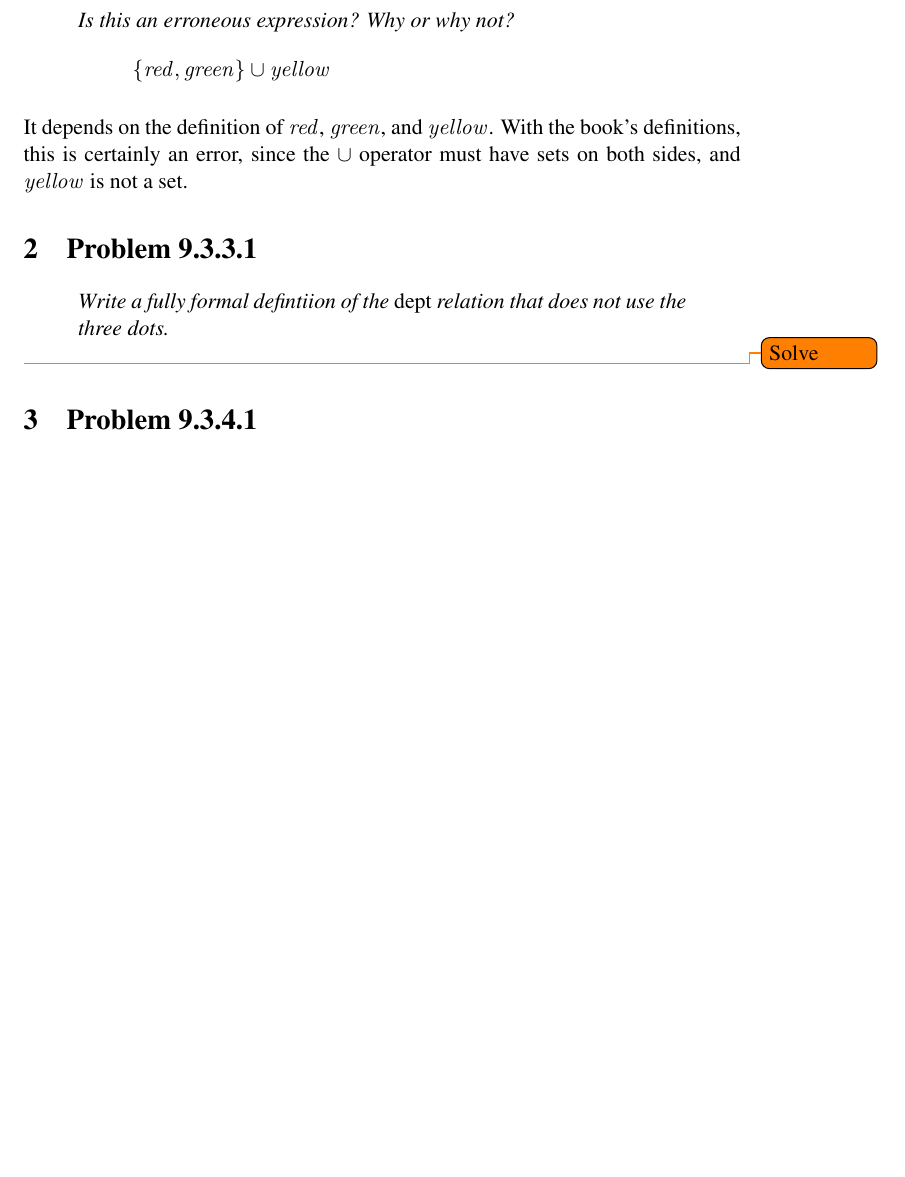
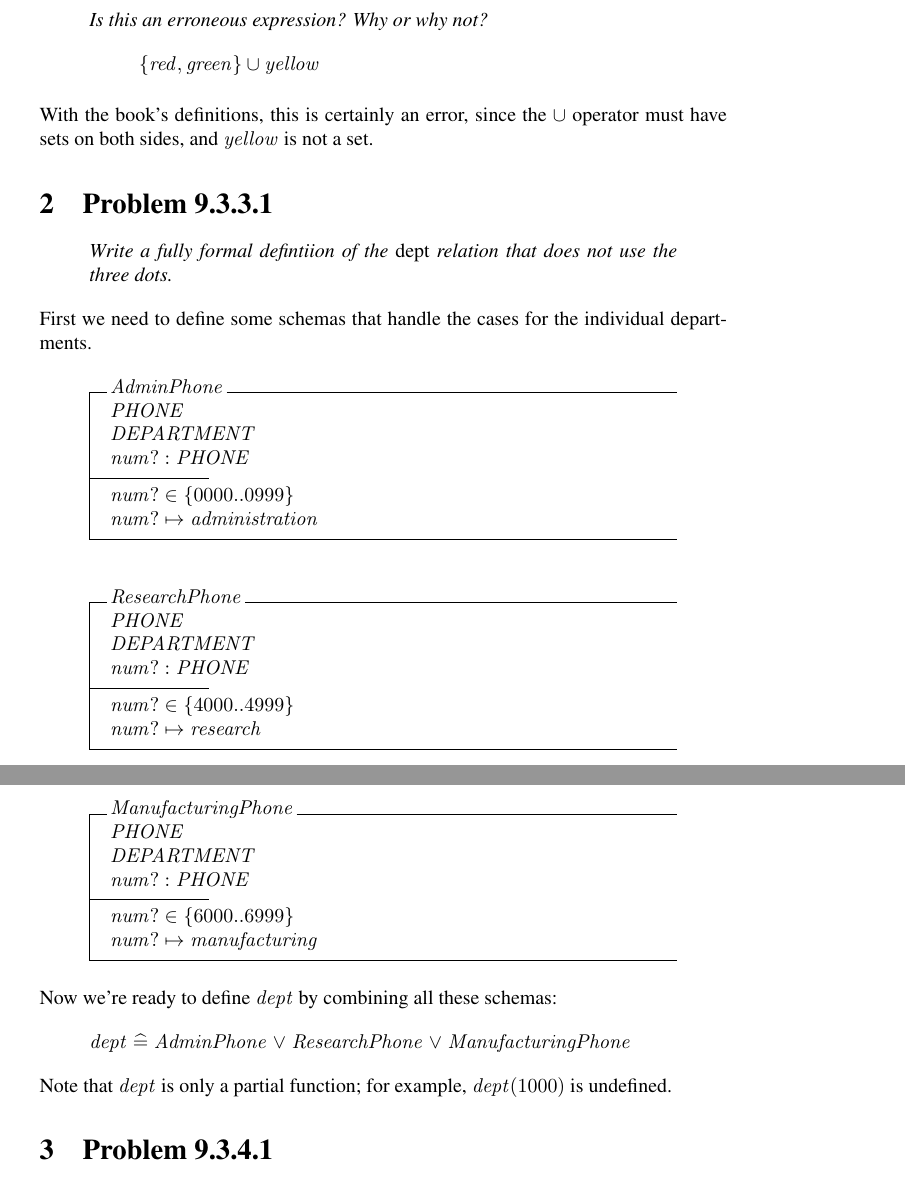
Before and after one commit to aayanqazi/OMSE, a LaTeX document (522/Chapters8-9.tex): part of the page before the commit and two parts of pages 1 and 2 of 2 after it, the two joined at a grey line, cut so that both start at the same text, the shorter picture padded with empty space. Compiled offline with pdfLaTeX.

Commit message:
More solutions. not sure if 9.3.3.1 is correct, though.

```diff
--- a/522/Chapters8-9.tex
+++ b/522/Chapters8-9.tex
@@ -1,5 +1,5 @@
-\documentclass[11pt]{article}
-
+\documentclass[10pt]{article}
+% Way of Z problems 8.2.4.1, 9.3.3.1, 9.3.4.1, 9.4.1.
 \usepackage{bs-zed}
 
 \begin{document}
@@ -12,13 +12,13 @@
 \section{Problem 8.2.4.1}
 \begin{quote}
   {\it
-    Is this an erroneous expression? Why or why not?
+    Is this an erroneous expression?  Why or why not?
     \[ \{red, green\} \union yellow \]
   }
 \end{quote}
 % 8.2.4.1 1 min
-It depends on the definition of $red$, $green$, and $yellow$.  With the book's definitions, this is
-certainly an error, since the $\union$ operator must have sets on both sides, and $yellow$ is not a set.
+With the book's definitions, this is certainly an error, since the $\union$ operator must have sets
+on both sides, and $yellow$ is not a set.
 
 
 
@@ -27,8 +27,41 @@
   {\it Write a fully formal defintiion of the} dept {\it relation that does not use the three dots.}
 \end{quote}
 % 9.3.3.1 3 min [hint: doing it "the long way" would be silly]
-\todo{Solve}
 
+First we need to define some schemas that handle the cases for the individual departments.
+
+\begin{schema}{AdminPhone}
+  PHONE \\
+  DEPARTMENT \\
+  num?  : PHONE
+  \where
+  num?  \in \{0000 ..  0999\} \\
+  num?  \mapsto administration
+\end{schema}
+
+\begin{schema}{ResearchPhone}
+  PHONE \\
+  DEPARTMENT \\
+  num?  : PHONE
+  \where
+  num?  \in \{4000 ..  4999\} \\
+  num?  \mapsto research
+\end{schema}
+
+\begin{schema}{ManufacturingPhone}
+  PHONE \\
+  DEPARTMENT \\
+  num?  : PHONE
+  \where
+  num?  \in \{6000 ..  6999\} \\
+  num?  \mapsto manufacturing
+\end{schema}
+
+Now we're ready to define $dept$ by combining all these schemas:
+
+\[ dept \defs AdminPhone \lor ResearchPhone \lor ManufacturingPhone \]
+
+Note that $dept$ is only a partial function; for example, $dept(1000)$ is undefined.
 
 
 \section{Problem 9.3.4.1}
```
Also changed, not shown: 522/Chapters8-9.tex (2 more changed lines).
